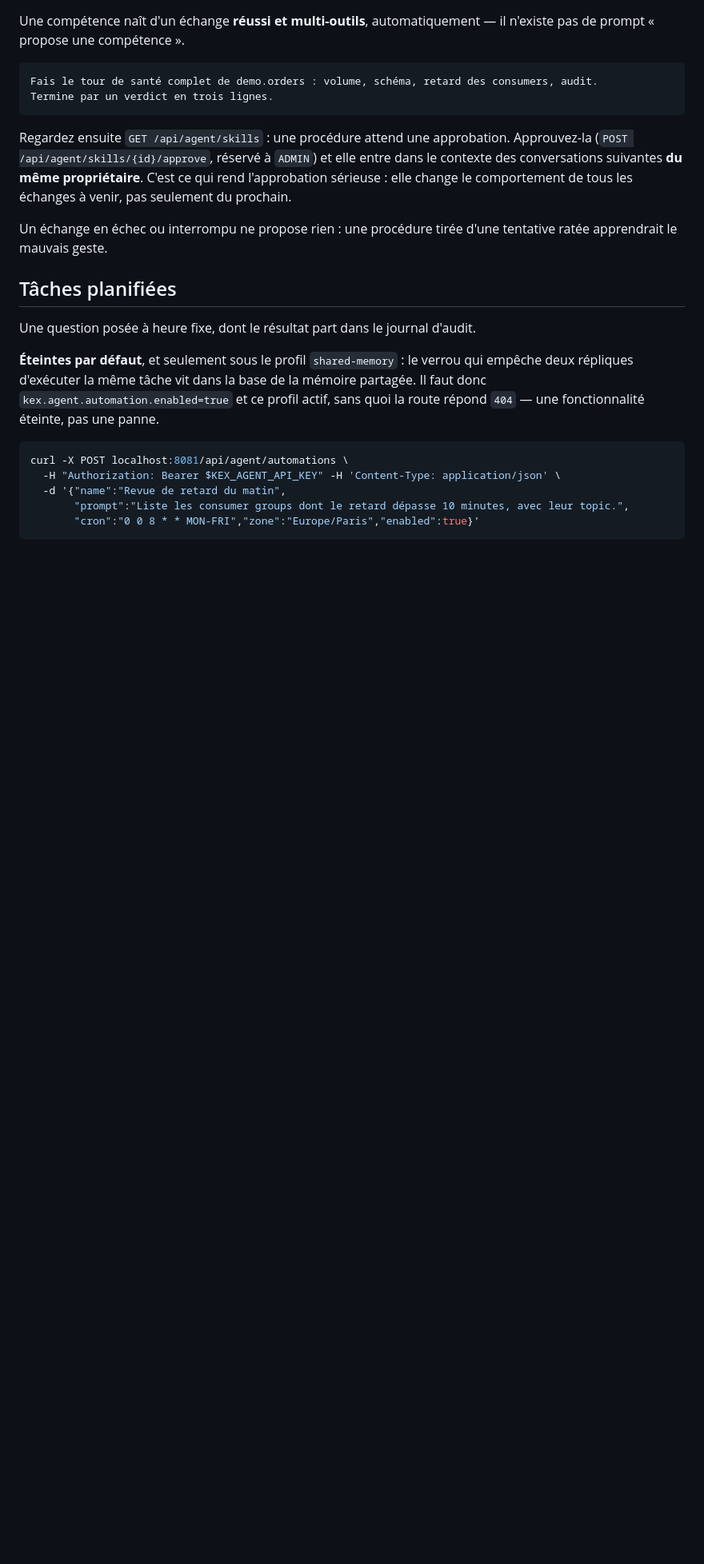
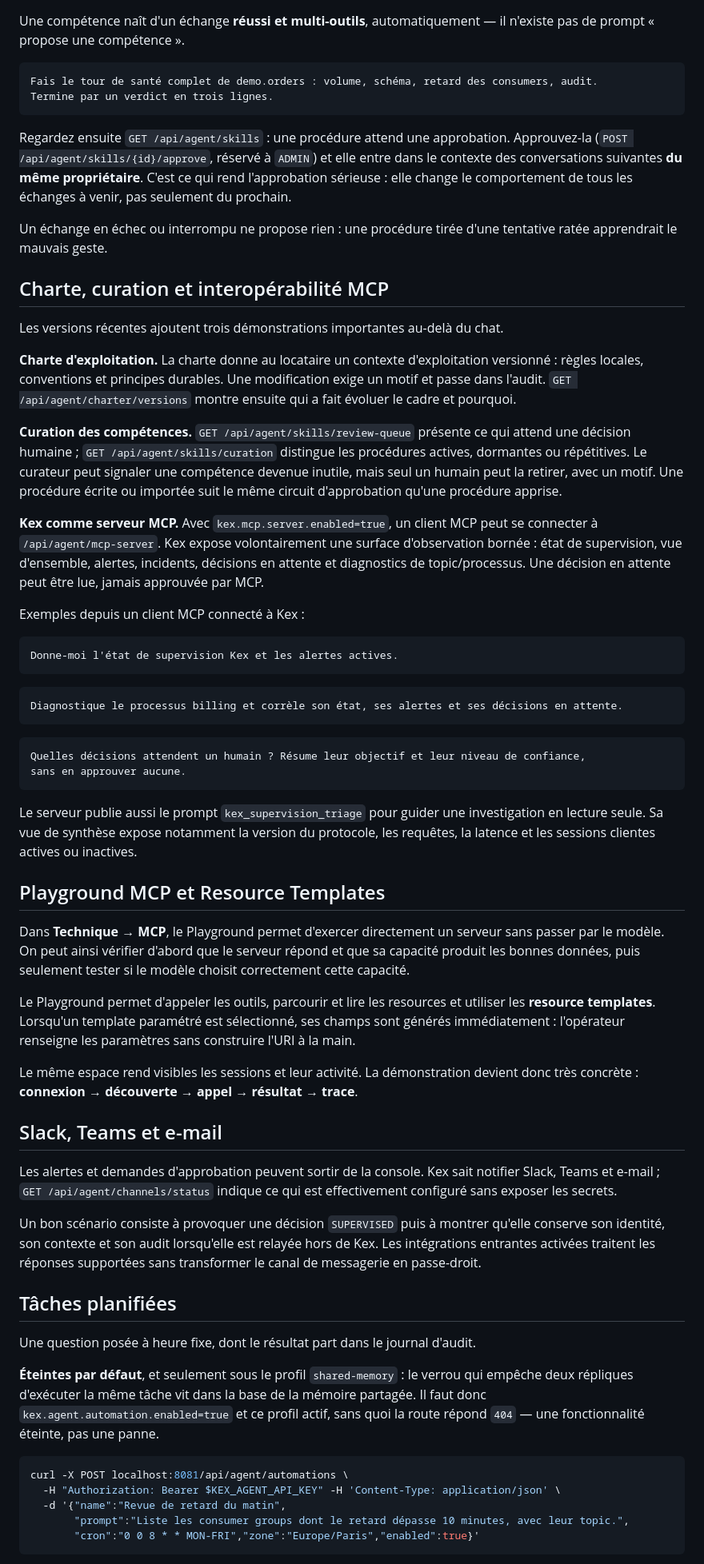
Before and after one commit to devdownin/Kex-agent-ai, a Markdown page: docs/EXEMPLES.md, the part around one of its changes. Shown at 80% size. Rendered like a GitHub page; blank space fills up the shorter version.

Commit message:
docs: showcase latest governed agent features

````diff
--- a/docs/EXEMPLES.md
+++ b/docs/EXEMPLES.md
@@ -116,6 +116,67 @@ change le comportement de tous les échanges à venir, pas seulement du prochain
 Un échange en échec ou interrompu ne propose rien : une procédure tirée d'une tentative ratée
 apprendrait le mauvais geste.
 
+## Charte, curation et interopérabilité MCP
+
+Les versions récentes ajoutent trois démonstrations importantes au-delà du chat.
+
+**Charte d'exploitation.** La charte donne au locataire un contexte d'exploitation versionné :
+règles locales, conventions et principes durables. Une modification exige un motif et passe dans
+l'audit. `GET /api/agent/charter/versions` montre ensuite qui a fait évoluer le cadre et pourquoi.
+
+**Curation des compétences.** `GET /api/agent/skills/review-queue` présente ce qui attend une
+décision humaine ; `GET /api/agent/skills/curation` distingue les procédures actives, dormantes ou
+répétitives. Le curateur peut signaler une compétence devenue inutile, mais seul un humain peut la
+retirer, avec un motif. Une procédure écrite ou importée suit le même circuit d'approbation qu'une
+procédure apprise.
+
+**Kex comme serveur MCP.** Avec `kex.mcp.server.enabled=true`, un client MCP peut se connecter à
+`/api/agent/mcp-server`. Kex expose volontairement une surface d'observation bornée : état de
+supervision, vue d'ensemble, alertes, incidents, décisions en attente et diagnostics de
+topic/processus. Une décision en attente peut être lue, jamais approuvée par MCP.
+
+Exemples depuis un client MCP connecté à Kex :
+
+```
+Donne-moi l'état de supervision Kex et les alertes actives.
+```
+
+```
+Diagnostique le processus billing et corrèle son état, ses alertes et ses décisions en attente.
+```
+
+```
+Quelles décisions attendent un humain ? Résume leur objectif et leur niveau de confiance,
+sans en approuver aucune.
+```
+
+Le serveur publie aussi le prompt `kex_supervision_triage` pour guider une investigation en lecture
+seule. Sa vue de synthèse expose notamment la version du protocole, les requêtes, la latence et les
+sessions clientes actives ou inactives.
+
+## Playground MCP et Resource Templates
+
+Dans **Technique → MCP**, le Playground permet d'exercer directement un serveur sans passer par le
+modèle. On peut ainsi vérifier d'abord que le serveur répond et que sa capacité produit les bonnes
+données, puis seulement tester si le modèle choisit correctement cette capacité.
+
+Le Playground permet d'appeler les outils, parcourir et lire les resources et utiliser les
+**resource templates**. Lorsqu'un template paramétré est sélectionné, ses champs sont générés
+immédiatement : l'opérateur renseigne les paramètres sans construire l'URI à la main.
+
+Le même espace rend visibles les sessions et leur activité. La démonstration devient donc très
+concrète : **connexion → découverte → appel → résultat → trace**.
+
+## Slack, Teams et e-mail
+
+Les alertes et demandes d'approbation peuvent sortir de la console. Kex sait notifier Slack, Teams
+et e-mail ; `GET /api/agent/channels/status` indique ce qui est effectivement configuré sans exposer
+les secrets.
+
+Un bon scénario consiste à provoquer une décision `SUPERVISED` puis à montrer qu'elle conserve son
+identité, son contexte et son audit lorsqu'elle est relayée hors de Kex. Les intégrations entrantes
+activées traitent les réponses supportées sans transformer le canal de messagerie en passe-droit.
+
 ## Tâches planifiées
 
 Une question posée à heure fixe, dont le résultat part dans le journal d'audit.
````
Also changed, not shown: other parts of docs/EXEMPLES.md (+19 -0 lines).
